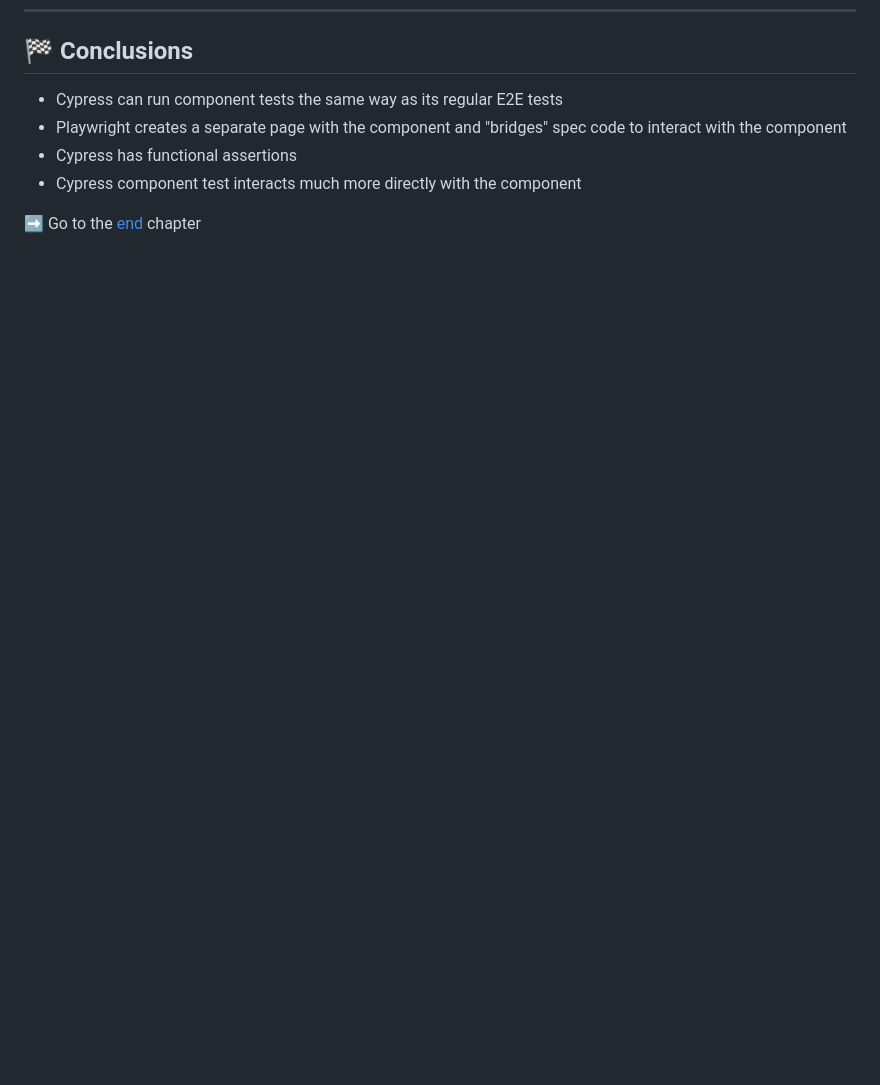
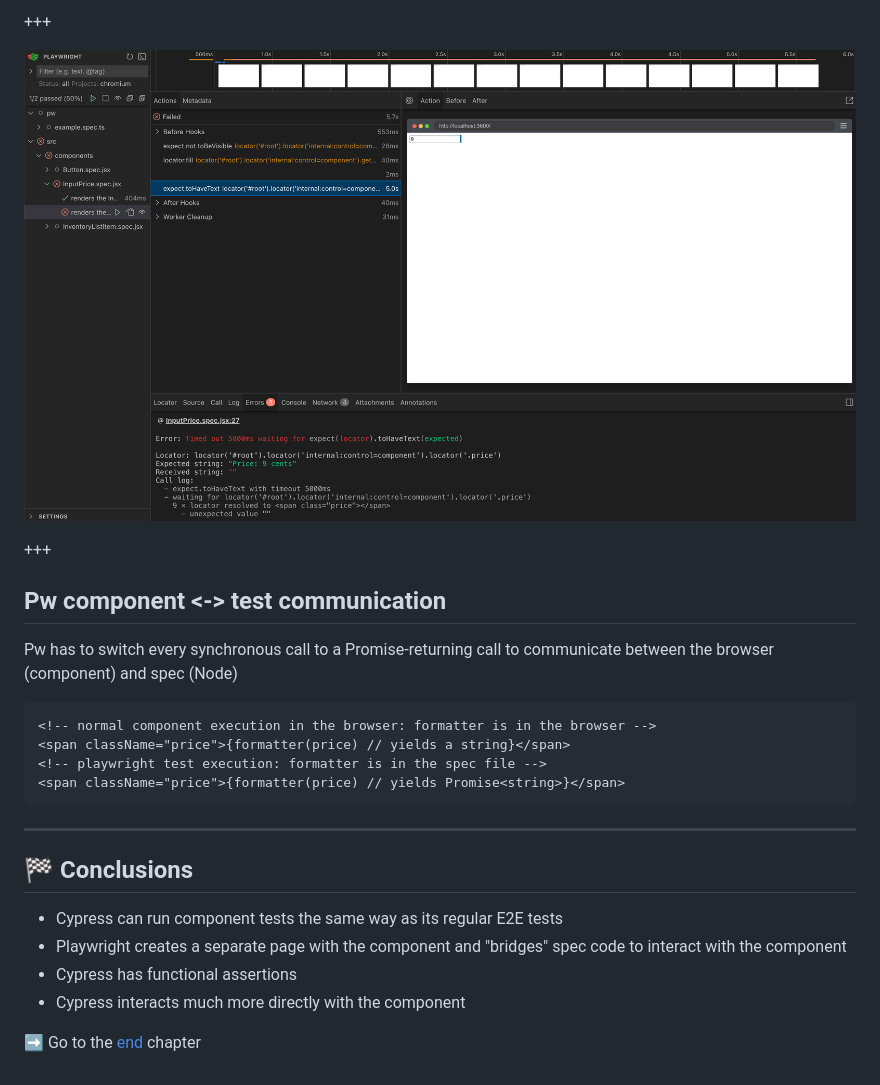
Before and after one commit to bahmutov/cypress-workshop-cy-vs-pw, a Markdown page: 11-component-tests/PITCHME.md, the part around the change printed below. GitHub-like rendering; pictures changed too: 11-component-tests/img/pw-format.png (added); blank space fills up the shorter version.

````diff
--- a/11-component-tests/PITCHME.md
+++ b/11-component-tests/PITCHME.md
@@ -960,8 +1106,27 @@ test('InventoryListItem loads one item (mount helper)', async ({ mount }) => {
++++
+
+![Pw solution does not work](./img/pw-format.png)
+
++++
+
+## Pw component <-> test communication
+
+Pw has to switch every synchronous call to a Promise-returning call to communicate between the browser (component) and spec (Node)
+
+```html
+<!-- normal component execution in the browser: formatter is in the browser -->
+<span className="price">{formatter(price) // yields a string}</span>
+<!-- playwright test execution: formatter is in the spec file -->
+<span className="price">{formatter(price) // yields Promise<string>}</span>
+```
+
+---
+
 ## 🏁 Conclusions
 
 - Cypress can run component tests the same way as its regular E2E tests
 - Playwright creates a separate page with the component and "bridges" spec code to interact with the component <!-- .element: class="fragment" -->
 - Cypress has functional assertions <!-- .element: class="fragment" -->
-- Cypress component test interacts much more directly with the component <!-- .element: class="fragment" -->
+- Cypress interacts much more directly with the component <!-- .element: class="fragment" -->
 
 ➡️ Go to the [end](?p=end) chapter
````
Also changed, not shown: other parts of 11-component-tests/PITCHME.md (+146 -0 lines), 00-start/PITCHME.md (+2 -0 lines), intro/PITCHME.md (+16 -3 lines), 11-component-tests/img/cy-format.png (added).
